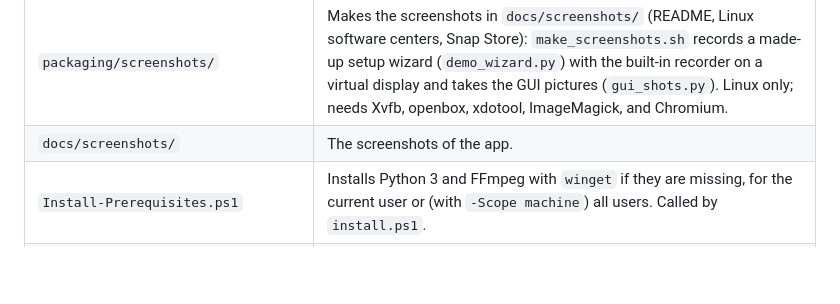
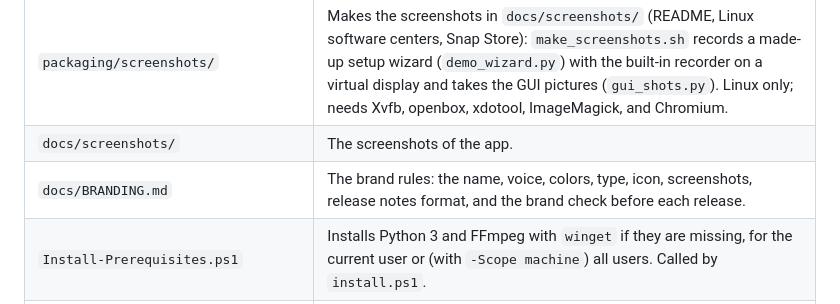
Before and after one commit to ILikeHostingServices/Screencap-Documentation-Tool, a Markdown page: README.md, the part around one of its changes. Drawn GitHub-style; blank space fills up the shorter version.

```diff
--- a/README.md
+++ b/README.md
@@ -92,6 +92,7 @@ Think of it like monitoring that alerts on state changes instead of polling on a
 | `snap/snapcraft.yaml` | The snap package (Snap Store). |
 | `packaging/screenshots/` | Makes the screenshots in `docs/screenshots/` (README, Linux software centers, Snap Store): `make_screenshots.sh` records a made-up setup wizard (`demo_wizard.py`) with the built-in recorder on a virtual display and takes the GUI pictures (`gui_shots.py`). Linux only; needs Xvfb, openbox, xdotool, ImageMagick, and Chromium. |
 | `docs/screenshots/` | The screenshots of the app. |
+| `docs/BRANDING.md` | The brand rules: the name, voice, colors, type, icon, screenshots, release notes format, and the brand check before each release. |
 | `Install-Prerequisites.ps1` | Installs Python 3 and FFmpeg with `winget` if they are missing, for the current user or (with `-Scope machine`) all users. Called by `install.ps1`. |
 | `theme.py` | The GUI's light, dark, and system themes. |
 | `screencap_gui.pyw` | The GUI (Tkinter, included with Python). |
```
Also changed, not shown: other parts of README.md (+1 -1 lines), docs/BRANDING.md (added, +80 -0 lines).
